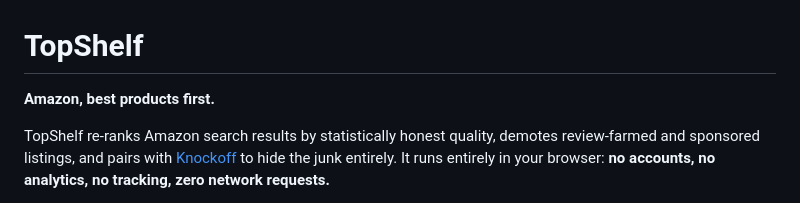
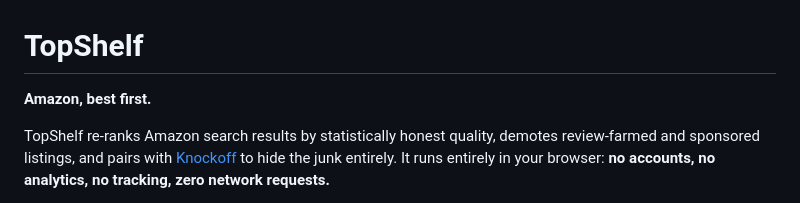
Before and after one commit to aaadnan259/TopShelf, a Markdown page: README.md, the part around the change. Rendered like a GitHub page.

Commit message:
Standardize tagline to 'Amazon, best first.' across repo
README said 'Amazon, best products first.' while the landing page,
title tag, and meta description use 'Amazon, best first.' Align on
the shorter, punchier form everywhere.

```diff
--- a/README.md
+++ b/README.md
@@ -1,6 +1,6 @@
 # TopShelf
 
-**Amazon, best products first.**
+**Amazon, best first.**
 
 TopShelf re-ranks Amazon search results by statistically honest quality,
 demotes review-farmed and sponsored listings, and pairs with
```
